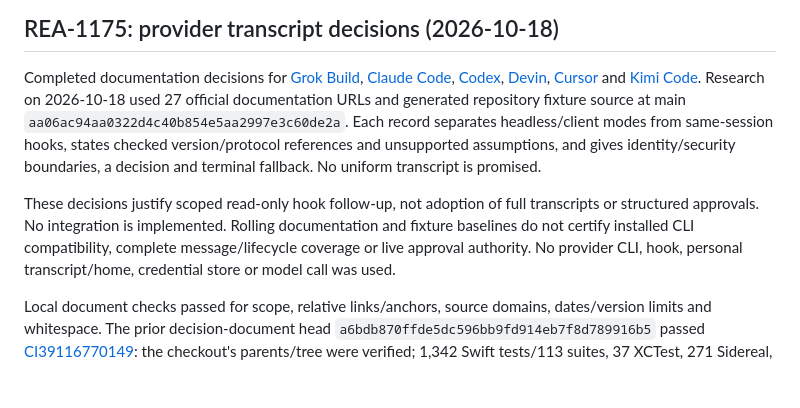
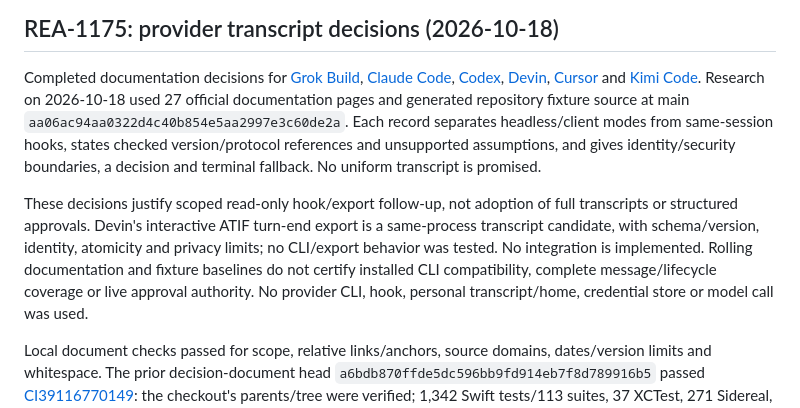
Before and after one commit to gl11tchy/sigil, a Markdown page: docs/ux/PROGRESS.md, the part around the change. Drawn GitHub-style; blank space fills up the shorter version.

Commit message:
Evaluate Devin interactive ATIF transcript export

```diff
--- a/docs/ux/PROGRESS.md
+++ b/docs/ux/PROGRESS.md
@@ -1344,15 +1344,17 @@ Completed documentation decisions for [Grok Build](transcripts/grok-build.md),
 [Claude Code](transcripts/claude-code.md), [Codex](transcripts/codex.md),
 [Devin](transcripts/devin.md), [Cursor](transcripts/cursor.md) and
 [Kimi Code](transcripts/kimi-code.md). Research on 2026-10-18 used 27 official
-documentation URLs and generated repository fixture source at main
+documentation pages and generated repository fixture source at main
 `aa06ac94aa0322d4c40b854e5aa2997e3c60de2a`. Each record separates headless/client
 modes from same-session hooks, states checked version/protocol references and
 unsupported assumptions, and gives identity/security boundaries, a decision and
 terminal fallback. No uniform transcript is promised.
 
-These decisions justify scoped read-only hook follow-up, not adoption of full
-transcripts or structured approvals. No integration is implemented. Rolling
-documentation and fixture baselines do not certify installed CLI compatibility,
+These decisions justify scoped read-only hook/export follow-up, not adoption of
+full transcripts or structured approvals. Devin's interactive ATIF turn-end
+export is a same-process transcript candidate, with schema/version, identity,
+atomicity and privacy limits; no CLI/export behavior was tested. No integration is
+implemented. Rolling documentation and fixture baselines do not certify installed CLI compatibility,
 complete message/lifecycle coverage or live approval authority. No provider CLI,
 hook, personal transcript/home, credential store or model call was used.
 
```
Also changed, not shown: 1 other file.
